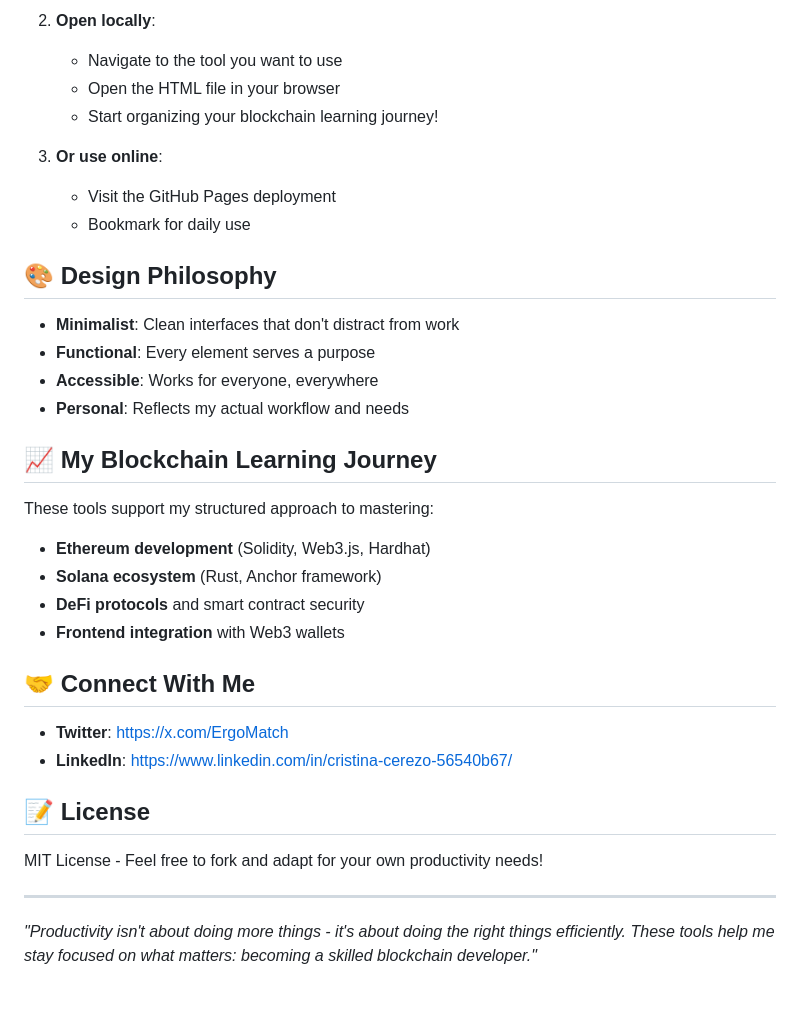
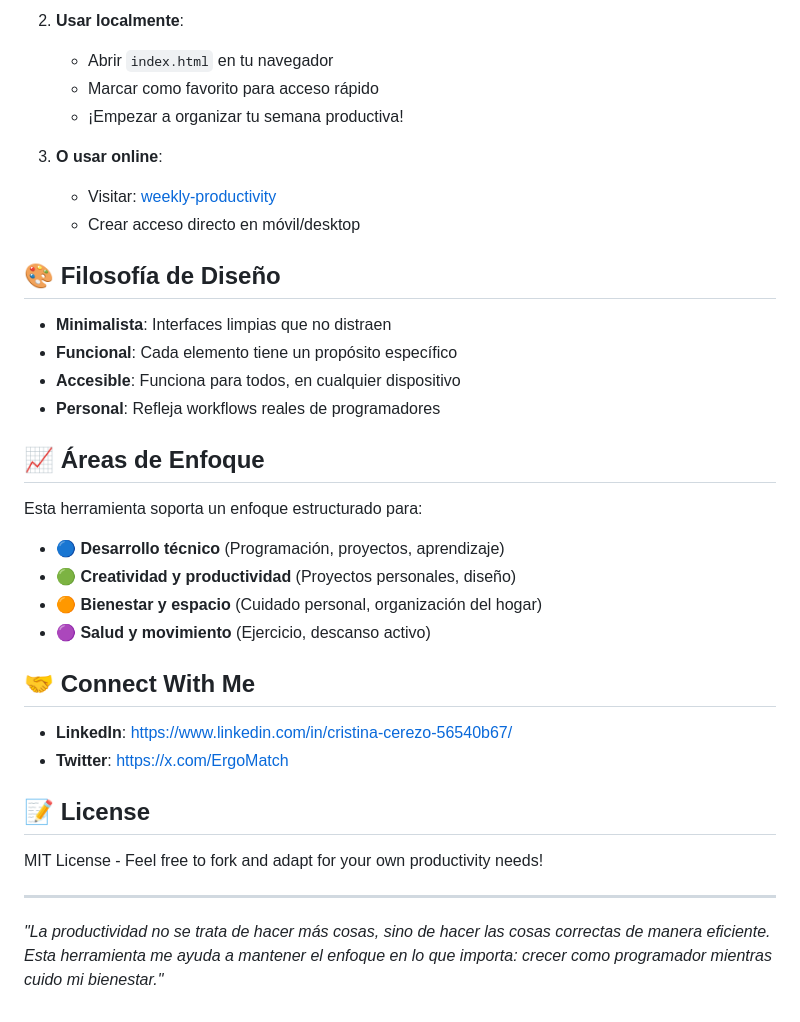
Before and after one commit to Cristina-90/weekly-productivity, a Markdown page: README.md, the part around one of its changes. Rendered like a GitHub page.

````diff
--- a/README.md
+++ b/README.md
@@ -56,34 +64,34 @@ As a blockchain developer, I believe that **personal productivity systems are as
    ```
 
-2. **Open locally**:
-   - Navigate to the tool you want to use
-   - Open the HTML file in your browser
-   - Start organizing your blockchain learning journey!
+2. **Usar localmente**:
+   - Abrir `index.html` en tu navegador
+   - Marcar como favorito para acceso rápido
+   - ¡Empezar a organizar tu semana productiva!
 
-3. **Or use online**:
-   - Visit the GitHub Pages deployment
-   - Bookmark for daily use
+3. **O usar online**:
+   - Visitar: [weekly-productivity](https://tu-usuario.github.io/weekly-productivity/)
+   - Crear acceso directo en móvil/desktop
 
-## 🎨 Design Philosophy
+## 🎨 Filosofía de Diseño
 
-- **Minimalist**: Clean interfaces that don't distract from work
-- **Functional**: Every element serves a purpose
-- **Accessible**: Works for everyone, everywhere
-- **Personal**: Reflects my actual workflow and needs
+- **Minimalista**: Interfaces limpias que no distraen
+- **Funcional**: Cada elemento tiene un propósito específico
+- **Accesible**: Funciona para todos, en cualquier dispositivo
+- **Personal**: Refleja workflows reales de programadores
 
-## 📈 My Blockchain Learning Journey
+## 📈 Áreas de Enfoque
 
-These tools support my structured approach to mastering:
+Esta herramienta soporta un enfoque estructurado para:
 
-- **Ethereum development** (Solidity, Web3.js, Hardhat)
-- **Solana ecosystem** (Rust, Anchor framework)
-- **DeFi protocols** and smart contract security
-- **Frontend integration** with Web3 wallets
+- **🔵 Desarrollo técnico** (Programación, proyectos, aprendizaje)
+- **🟢 Creatividad y productividad** (Proyectos personales, diseño)
+- **🟠 Bienestar y espacio** (Cuidado personal, organización del hogar)
+- **🟣 Salud y movimiento** (Ejercicio, descanso activo)
 
 ## 🤝 Connect With Me
 
+- **LinkedIn**: https://www.linkedin.com/in/cristina-cerezo-56540b67/
 - **Twitter**: https://x.com/ErgoMatch
-- **LinkedIn**: https://www.linkedin.com/in/cristina-cerezo-56540b67/
 
 ## 📝 License
 
@@ -91,4 +99,4 @@ MIT License - Feel free to fork and adapt for your own productivity needs!
 
 ---
 
-*"Productivity isn't about doing more things - it's about doing the right things efficiently. These tools help me stay focused on what matters: becoming a skilled blockchain developer."*
+*"La productividad no se trata de hacer más cosas, sino de hacer las cosas correctas de manera eficiente. Esta herramienta me ayuda a mantener el enfoque en lo que importa: crecer como programador mientras cuido mi bienestar."*
````
Also changed, not shown: other parts of README.md (+41 -33 lines).
